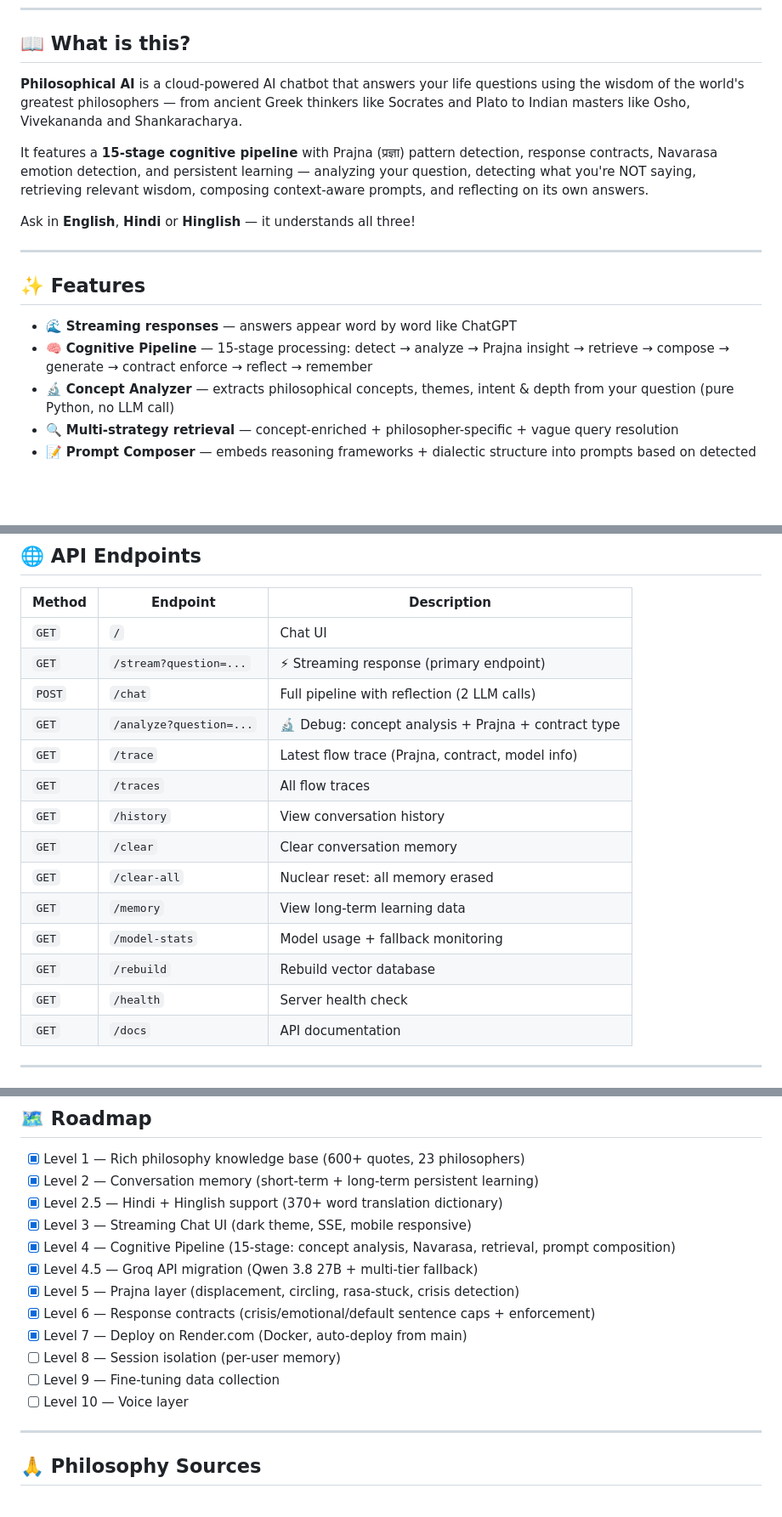
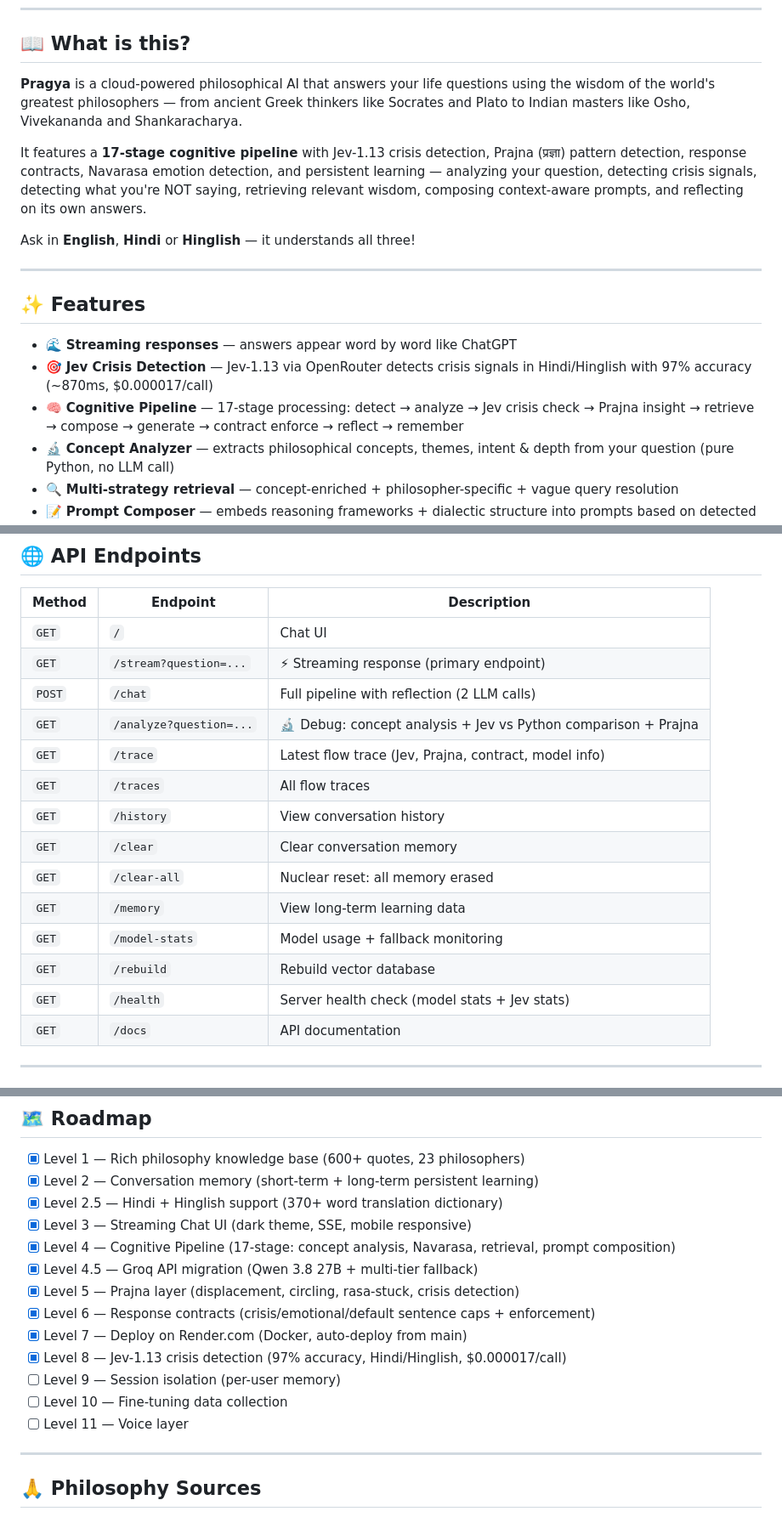
Before and after one commit to pritamsankadiya-create/philosophical-ai, a Markdown page: README.md, 3 parts joined by grey strips. Shown at 85% size. GitHub-like rendering; blank space fills up the shorter version.

```diff
--- a/README.md
+++ b/README.md
@@ -12,9 +13,9 @@
 
 ## 📖 What is this?
 
-**Philosophical AI** is a cloud-powered AI chatbot that answers your life questions using the wisdom of the world's greatest philosophers — from ancient Greek thinkers like Socrates and Plato to Indian masters like Osho, Vivekananda and Shankaracharya.
+**Pragya** is a cloud-powered philosophical AI that answers your life questions using the wisdom of the world's greatest philosophers — from ancient Greek thinkers like Socrates and Plato to Indian masters like Osho, Vivekananda and Shankaracharya.
 
-It features a **15-stage cognitive pipeline** with Prajna (प्रज्ञा) pattern detection, response contracts, Navarasa emotion detection, and persistent learning — analyzing your question, detecting what you're NOT saying, retrieving relevant wisdom, composing context-aware prompts, and reflecting on its own answers.
+It features a **17-stage cognitive pipeline** with Jev-1.13 crisis detection, Prajna (प्रज्ञा) pattern detection, response contracts, Navarasa emotion detection, and persistent learning — analyzing your question, detecting crisis signals, detecting what you're NOT saying, retrieving relevant wisdom, composing context-aware prompts, and reflecting on its own answers.
 
 Ask in **English**, **Hindi** or **Hinglish** — it understands all three!
 
@@ -23,7 +24,8 @@ Ask in **English**, **Hindi** or **Hinglish** — it understands all three!
 ## ✨ Features
 
 - 🌊 **Streaming responses** — answers appear word by word like ChatGPT
-- 🧠 **Cognitive Pipeline** — 15-stage processing: detect → analyze → Prajna insight → retrieve → compose → generate → contract enforce → reflect → remember
+- 🎯 **Jev Crisis Detection** — Jev-1.13 via OpenRouter detects crisis signals in Hindi/Hinglish with 97% accuracy (~870ms, $0.000017/call)
+- 🧠 **Cognitive Pipeline** — 17-stage processing: detect → analyze → Jev crisis check → Prajna insight → retrieve → compose → generate → contract enforce → reflect → remember
 - 🔬 **Concept Analyzer** — extracts philosophical concepts, themes, intent & depth from your question (pure Python, no LLM call)
 - 🔍 **Multi-strategy retrieval** — concept-enriched + philosopher-specific + vague query resolution
 - 📝 **Prompt Composer** — embeds reasoning frameworks + dialectic structure into prompts based on detected themes
@@ -176,8 +182,8 @@ http://localhost:8000
 | `GET` | `/` | Chat UI |
 | `GET` | `/stream?question=...` | ⚡ Streaming response (primary endpoint) |
 | `POST` | `/chat` | Full pipeline with reflection (2 LLM calls) |
-| `GET` | `/analyze?question=...` | 🔬 Debug: concept analysis + Prajna + contract type |
-| `GET` | `/trace` | Latest flow trace (Prajna, contract, model info) |
+| `GET` | `/analyze?question=...` | 🔬 Debug: concept analysis + Jev vs Python comparison + Prajna |
+| `GET` | `/trace` | Latest flow trace (Jev, Prajna, contract, model info) |
 | `GET` | `/traces` | All flow traces |
 | `GET` | `/history` | View conversation history |
 | `GET` | `/clear` | Clear conversation memory |
@@ -185,7 +191,7 @@ http://localhost:8000
 | `GET` | `/memory` | View long-term learning data |
 | `GET` | `/model-stats` | Model usage + fallback monitoring |
 | `GET` | `/rebuild` | Rebuild vector database |
-| `GET` | `/health` | Server health check |
+| `GET` | `/health` | Server health check (model stats + Jev stats) |
 | `GET` | `/docs` | API documentation |
 
 ---
@@ -357,14 +375,15 @@ numpy
 - [x] Level 2 — Conversation memory (short-term + long-term persistent learning)
 - [x] Level 2.5 — Hindi + Hinglish support (370+ word translation dictionary)
 - [x] Level 3 — Streaming Chat UI (dark theme, SSE, mobile responsive)
-- [x] Level 4 — Cognitive Pipeline (15-stage: concept analysis, Navarasa, retrieval, prompt composition)
+- [x] Level 4 — Cognitive Pipeline (17-stage: concept analysis, Navarasa, retrieval, prompt composition)
 - [x] Level 4.5 — Groq API migration (Qwen 3.8 27B + multi-tier fallback)
 - [x] Level 5 — Prajna layer (displacement, circling, rasa-stuck, crisis detection)
 - [x] Level 6 — Response contracts (crisis/emotional/default sentence caps + enforcement)
 - [x] Level 7 — Deploy on Render.com (Docker, auto-deploy from main)
-- [ ] Level 8 — Session isolation (per-user memory)
-- [ ] Level 9 — Fine-tuning data collection
-- [ ] Level 10 — Voice layer
+- [x] Level 8 — Jev-1.13 crisis detection (97% accuracy, Hindi/Hinglish, $0.000017/call)
+- [ ] Level 9 — Session isolation (per-user memory)
+- [ ] Level 10 — Fine-tuning data collection
+- [ ] Level 11 — Voice layer
 
 ---
 
```
Also changed, not shown: other parts of README.md (+32 -15 lines).
